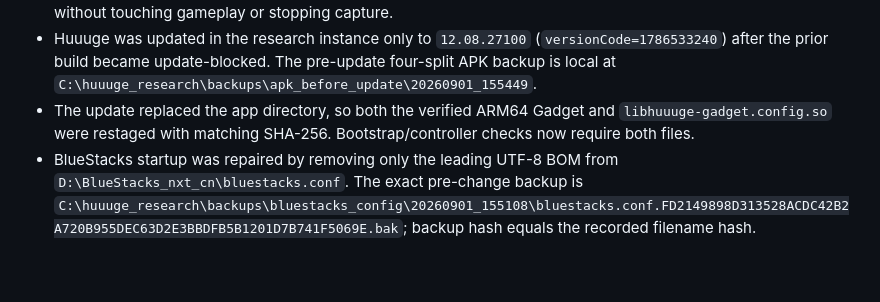
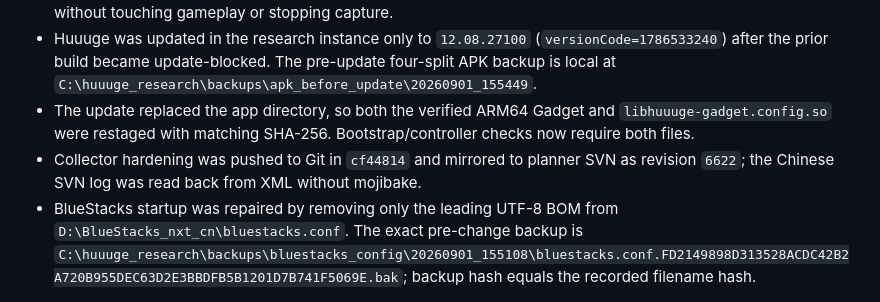
Before and after one commit to 840832144/huuuge-android-research, a Markdown page: CURRENT_STATUS.md, the part around the change. Drawn GitHub-style; blank space fills up the shorter version.

```diff
--- a/CURRENT_STATUS.md
+++ b/CURRENT_STATUS.md
@@ -25,6 +25,7 @@ The scope is not limited to Battle Pass. It includes Slots, Lottery, Missions, p
 - A five-minute current-thread monitor is active. It checks for the first target hit, file growth and collector health without touching gameplay or stopping capture.
 - Huuuge was updated in the research instance only to `12.08.27100` (`versionCode=1786533240`) after the prior build became update-blocked. The pre-update four-split APK backup is local at `C:\huuuge_research\backups\apk_before_update\20260901_155449`.
 - The update replaced the app directory, so both the verified ARM64 Gadget and `libhuuuge-gadget.config.so` were restaged with matching SHA-256. Bootstrap/controller checks now require both files.
+- Collector hardening was pushed to Git in `cf44814` and mirrored to planner SVN as revision `6622`; the Chinese SVN log was read back from XML without mojibake.
 - BlueStacks startup was repaired by removing only the leading UTF-8 BOM from `D:\BlueStacks_nxt_cn\bluestacks.conf`. The exact pre-change backup is `C:\huuuge_research\backups\bluestacks_config\20260901_155108\bluestacks.conf.FD2149898D313528ACDC42B2A720B955DEC63D2E3BBDFB5B1201D7B741F5069E.bak`; backup hash equals the recorded filename hash.
 
 ## TASK-0018 Lottery numerical baseline
```
Also changed, not shown: COLLAB_LOG.md (+1 -0 lines).
